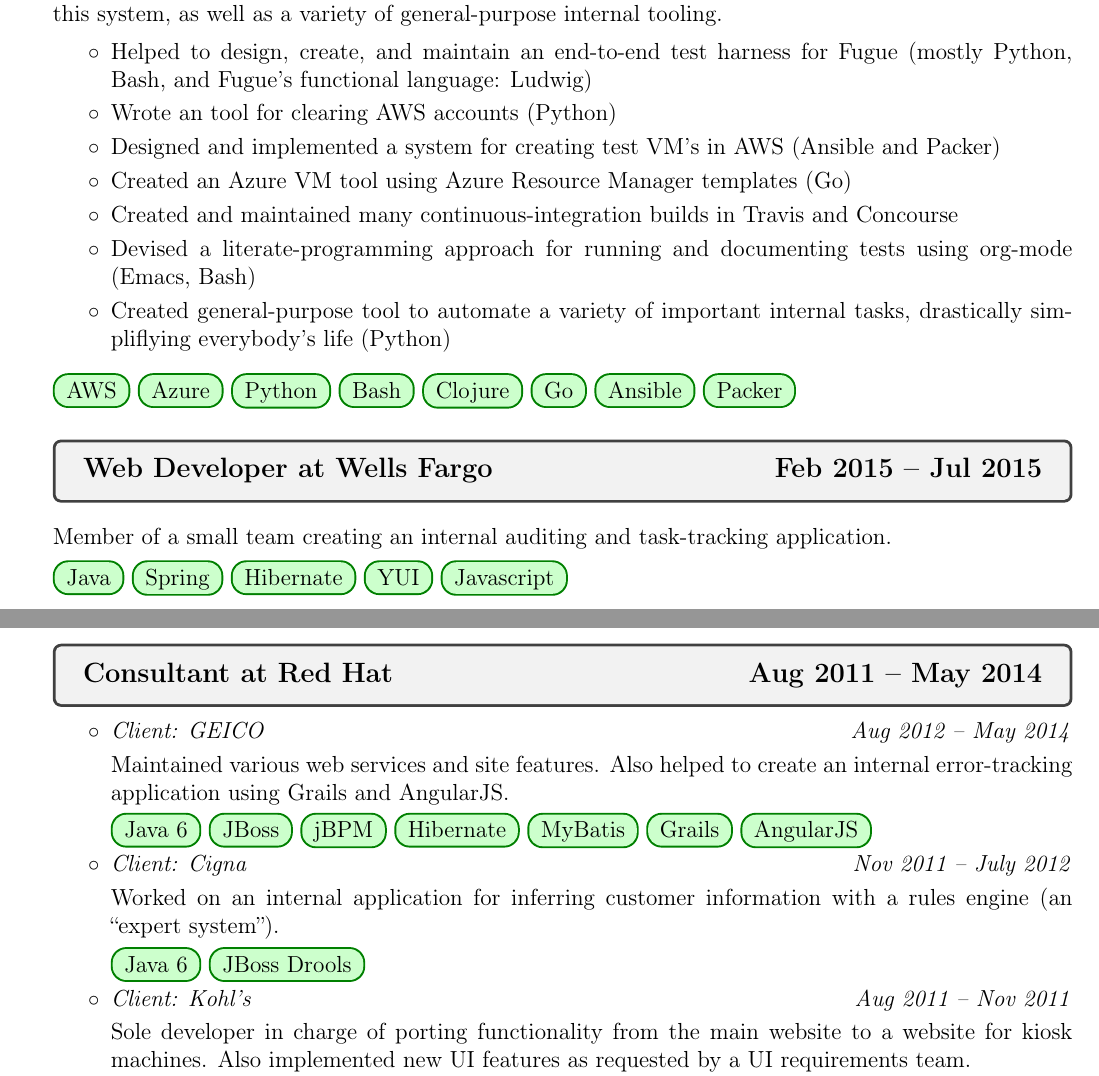
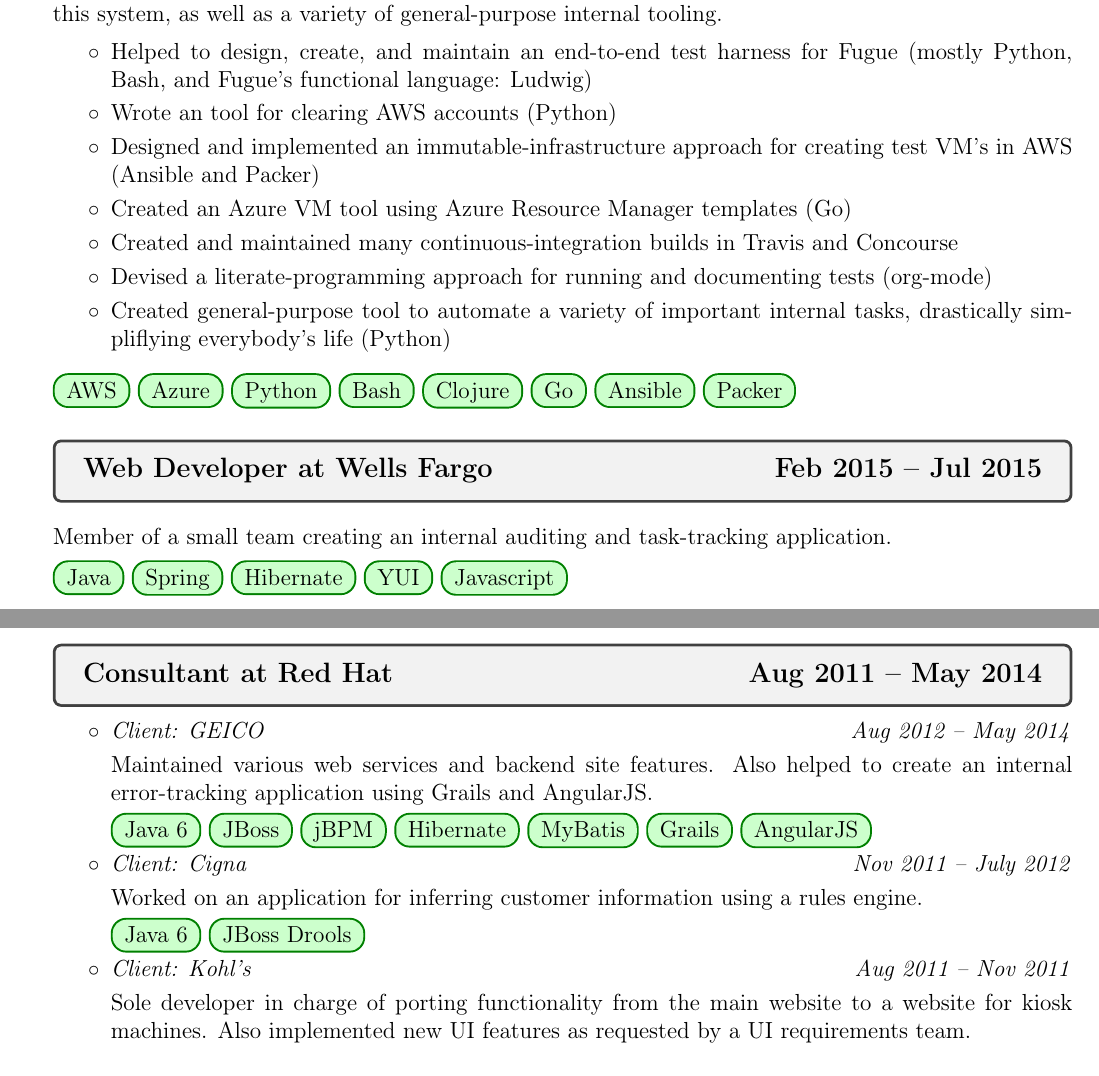
Before and after one commit to cfclrk/resume, a LaTeX CV (resume.tex): two parts of pages 1 and 2 of 2, joined at a grey line, cut so that both start at the same text. Compiled offline with pdfLaTeX.

Commit message:
Minor wording updates

```diff
--- a/resume.tex
+++ b/resume.tex
@@ -192,13 +192,13 @@
 \item Helped to design, create, and maintain an end-to-end test harness for
   Fugue (mostly Python, Bash, and Fugue's functional language: Ludwig)
 \item Wrote an tool for clearing AWS accounts (Python)
-\item Designed and implemented a system for creating test VM's in AWS (Ansible
-  and Packer)
+\item Designed and implemented an immutable-infrastructure approach for creating
+  test VM's in AWS (Ansible and Packer)
 \item Created an Azure VM tool using Azure Resource Manager templates (Go)
 \item Created and maintained many continuous-integration builds in Travis and
   Concourse
 \item Devised a literate-programming approach for running and documenting tests
-  using org-mode (Emacs, Bash)
+  (org-mode)
 \item Created general-purpose tool to automate a variety of important internal
   tasks, drastically simpliflying everybody's life (Python)
 \end{itemize}
@@ -234,16 +234,16 @@
 \begin{itemize}
 \item \textit{Client: GEICO \hfill Aug 2012 -- May 2014}
 
-  Maintained various web services and site features. Also helped to create an
-  internal error-tracking application using Grails and AngularJS.
+  Maintained various web services and backend site features. Also helped to
+  create an internal error-tracking application using Grails and AngularJS.
 
   \tag{Java 6} \tag{JBoss} \tag{jBPM} \tag{Hibernate} \tag{MyBatis} \tag{Grails}
   \tag{AngularJS}
 
 \item \textit{Client: Cigna \hfill Nov 2011 -- July 2012}
 
-  Worked on an internal application for inferring customer information with a
-  rules engine (an ``expert system'').
+  Worked on an application for inferring customer information using a rules
+  engine.
 
   \tag{Java 6} \tag{JBoss Drools}
 
```
Also changed, not shown: resume.pdf.
